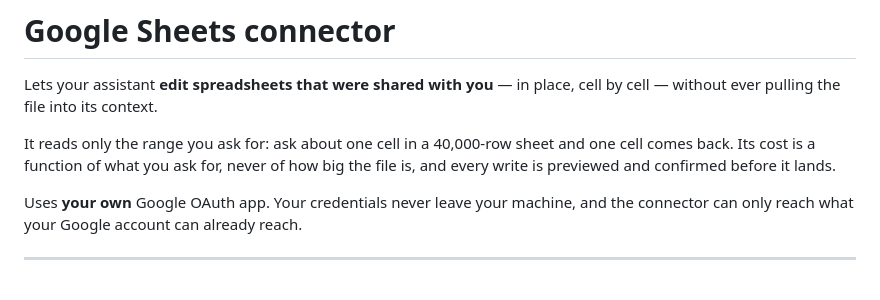
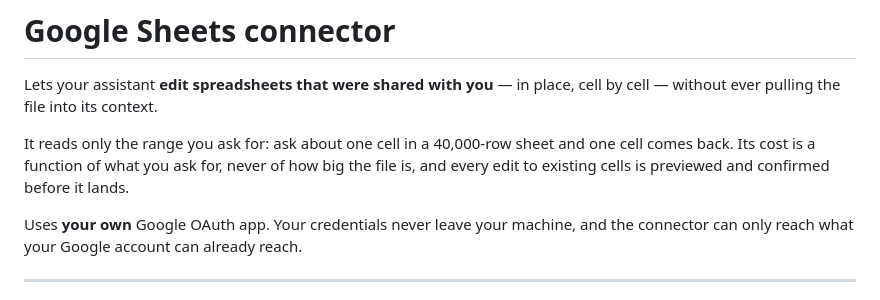
Before and after one commit to pappcorn/universe, a Markdown page: packages/gsheets-mcp/README.md, the part around the change. Rendered like a GitHub page.

Commit message:
docs(gsheets): scope the preview-and-confirm claim to edits of existing cells
sheet_import_xlsx creates a new Sheet without a preview step.

Co-Authored-By: Claude Opus 5.5 <noreply@anthropic.com>

```diff
--- a/packages/gsheets-mcp/README.md
+++ b/packages/gsheets-mcp/README.md
@@ -5,7 +5,7 @@ without ever pulling the file into its context.
 
 It reads only the range you ask for: ask about one cell in a 40,000-row sheet and one cell
 comes back. Its cost is a function of what you ask for, never of how big the file is, and every
-write is previewed and confirmed before it lands.
+edit to existing cells is previewed and confirmed before it lands.
 
 Uses **your own** Google OAuth app. Your credentials never leave your machine, and the
 connector can only reach what your Google account can already reach.
```
